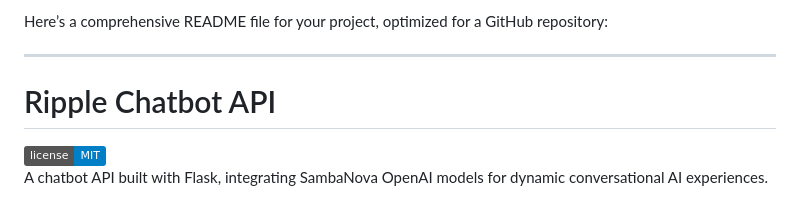
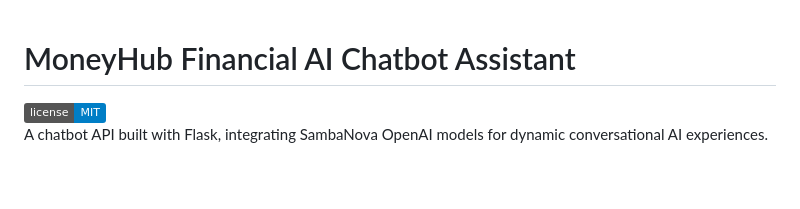
Before and after one commit to JulMan427/HackUTDRipple, a Markdown page: README.md, the part around the change. GitHub-like rendering; badges without logos; blank space fills up the shorter version.

Commit message:
Update README.md
changed title

```diff
--- a/README.md
+++ b/README.md
@@ -1,8 +1,6 @@
-Here’s a comprehensive README file for your project, optimized for a GitHub repository:
 
----
 
-# Ripple Chatbot API
+# MoneyHub Financial AI Chatbot Assistant
 
 ![License](https://img.shields.io/badge/license-MIT-blue.svg)
 A chatbot API built with Flask, integrating SambaNova OpenAI models for dynamic conversational AI experiences.
```
